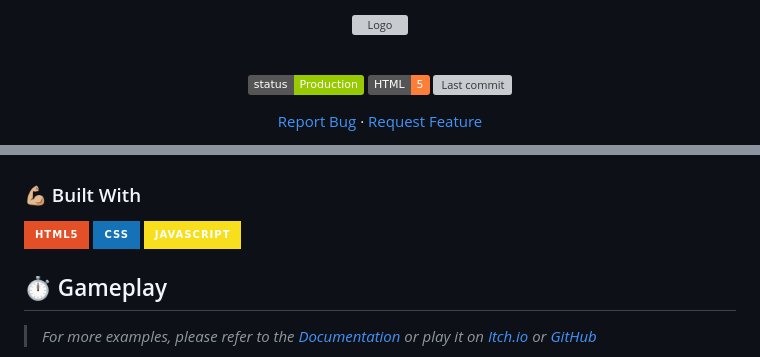
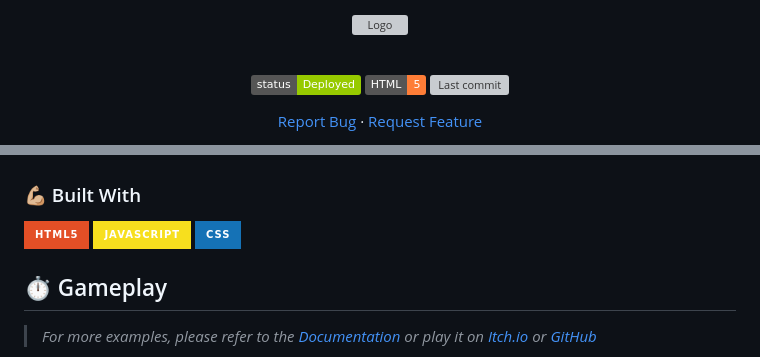
Before and after one commit to kiloumanjaro/Road141, a Markdown page: readme.md, 2 parts joined by grey strips. Rendered like a GitHub page; badges without logos; grey boxes are pictures that could not be loaded.

Commit message:
changed status to deployed

```diff
--- a/readme.md
+++ b/readme.md
@@ -17,7 +18,7 @@
   <p align="center">
     <br />
     <p align="center">
-      <a href="#"><img alt="Status" src="https://img.shields.io/badge/status-Production-green?style=flat&color=green" /></a>
+      <a href="#"><img alt="Status" src="https://img.shields.io/badge/status-Deployed-green?style=flat&color=green" /></a>
       <a href="https://www.python.org"><img alt="HTML Versions" src="https://img.shields.io/badge/HTML-5-orange?logo=html5&logoColor=white" /></a>
       <a href="https://github.com/kiloumanjaro/Road141/commits/main"><img alt="Last commit" src="https://proxy.cyb3rko.de/shields/github/last-commit/cyb3rko/flashdim?color=blue&logo=git&logoColor=white"/</a>
     </p>
@@ -65,8 +66,9 @@ Sonic-inspired side-scrolling platformer that is implemented using [Kaplay.js](h
 ### 💪🏼 Built With
 
 [![HTML5][HTML5]][HTML5-url]
+[![JavaScript][JavaScript]][JavaScript-url]
 [![CSS3][CSS3]][CSS3-url]
-[![JavaScript][JavaScript]][JavaScript-url]
+
 
 <!-- SCREENSHOTS -->
 
```
Also changed, not shown: other parts of readme.md (+1 -0 lines).
